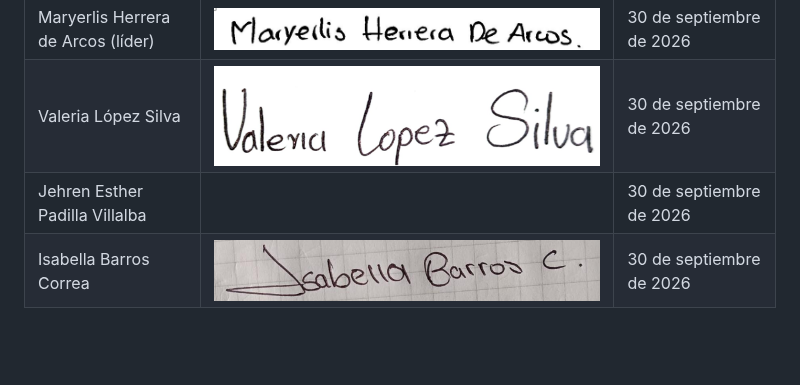
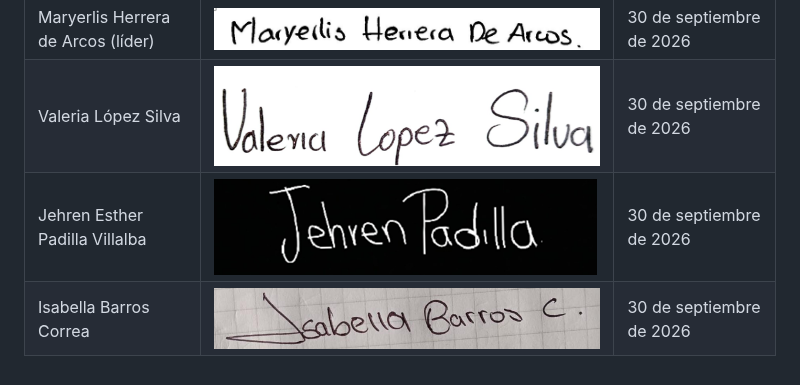
Before and after one commit to maryerlisherrera-cmd/Pawlogic, a Markdown page: docs/acta_colaboracion.md, the part around the change. Rendered like a GitHub page; pictures changed too: docs/image-8.png (added); blank space fills up the shorter version.

Commit message:
Imagen firma jehren

```diff
--- a/docs/acta_colaboracion.md
+++ b/docs/acta_colaboracion.md
@@ -79,5 +79,5 @@ Con su firma, las integrantes aceptan lo escrito en esta acta.
 |--------|-------|-------|
 | Maryerlis Herrera de Arcos (líder) |![alt text](image-5.png) |30 de septiembre de 2026 |
 | Valeria López Silva |![alt text](image-7.png) |30 de septiembre de 2026 |
-| Jehren Esther Padilla Villalba | |30 de septiembre de 2026 |
+| Jehren Esther Padilla Villalba |![alt text](image-8.png) |30 de septiembre de 2026 |
 | Isabella Barros Correa |![alt text](image-6.png) |30 de septiembre de 2026 |
```
